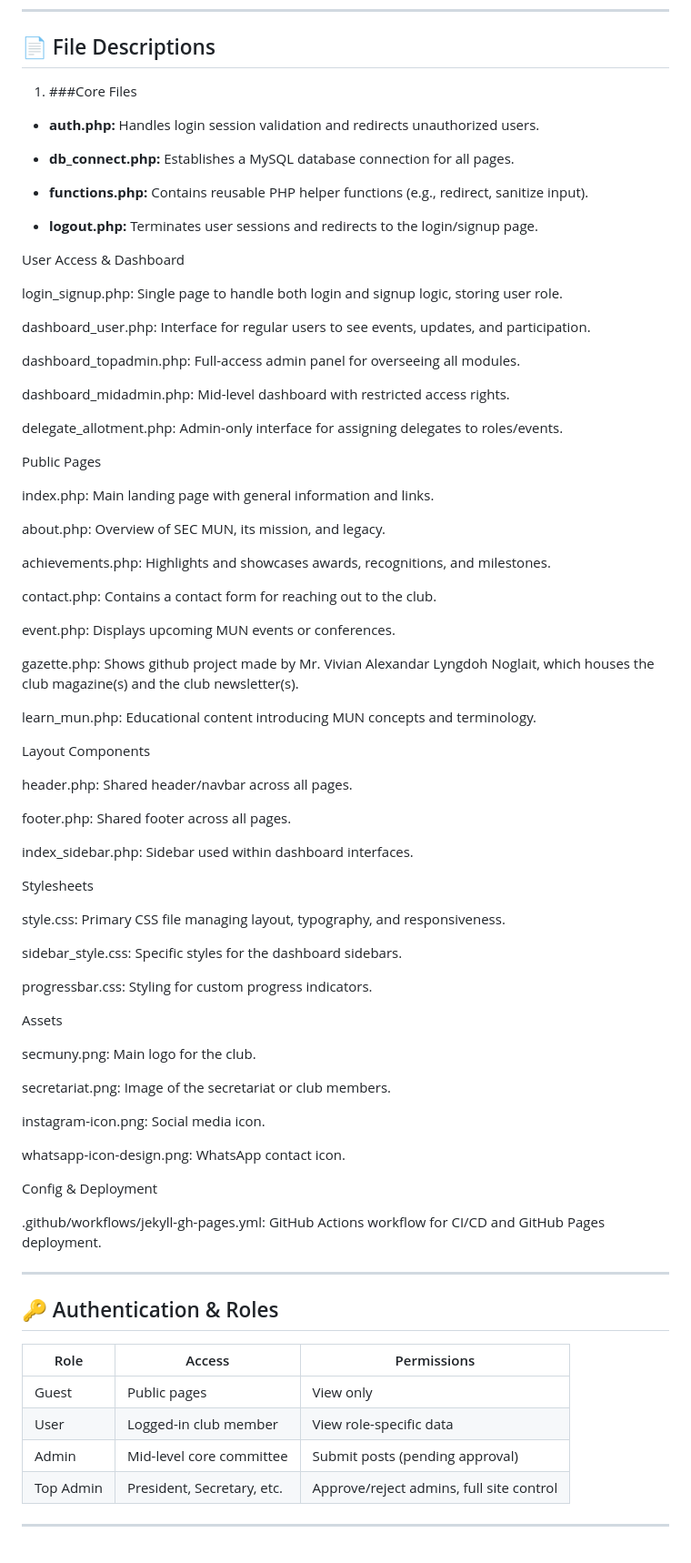
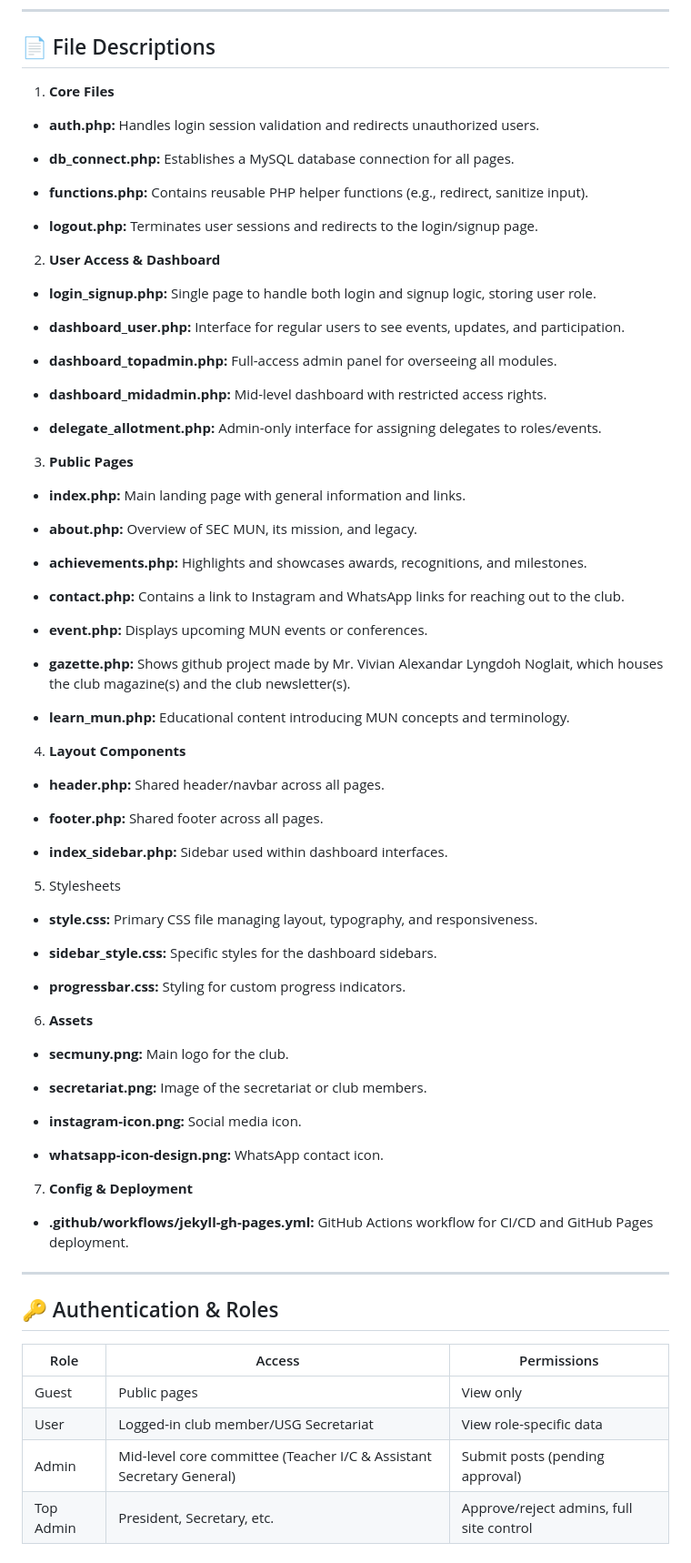
Before and after one commit to itsSambuddha/SECMUN-Club, a Markdown page: README.md, the part around the change printed below. Shown: that part at 91% size. Rendered like a GitHub page.

```diff
--- a/README.md
+++ b/README.md
@@ -77,7 +77,7 @@ This site includes responsive layout (only for PC as of now), role-based login s
 
 ## 📄 File Descriptions
 
-1. ###Core Files
+1. **Core Files**
 
 * **auth.php:** Handles login session validation and redirects unauthorized users.
 
@@ -87,63 +87,63 @@ This site includes responsive layout (only for PC as of now), role-based login s
 
 * **logout.php:** Terminates user sessions and redirects to the login/signup page.
 
-User Access & Dashboard
+2. **User Access & Dashboard**
 
-login_signup.php: Single page to handle both login and signup logic, storing user role.
+* **login_signup.php:** Single page to handle both login and signup logic, storing user role.
 
-dashboard_user.php: Interface for regular users to see events, updates, and participation.
+* **dashboard_user.php:** Interface for regular users to see events, updates, and participation.
 
-dashboard_topadmin.php: Full-access admin panel for overseeing all modules.
+* **dashboard_topadmin.php:** Full-access admin panel for overseeing all modules.
 
-dashboard_midadmin.php: Mid-level dashboard with restricted access rights.
+* **dashboard_midadmin.php:** Mid-level dashboard with restricted access rights.
 
-delegate_allotment.php: Admin-only interface for assigning delegates to roles/events.
+* **delegate_allotment.php:** Admin-only interface for assigning delegates to roles/events.
 
-Public Pages
+3. **Public Pages**
 
-index.php: Main landing page with general information and links.
+* **index.php:** Main landing page with general information and links.
 
-about.php: Overview of SEC MUN, its mission, and legacy.
+* **about.php:** Overview of SEC MUN, its mission, and legacy.
 
-achievements.php: Highlights and showcases awards, recognitions, and milestones.
+* **achievements.php:** Highlights and showcases awards, recognitions, and milestones.
 
-contact.php: Contains a contact form for reaching out to the club.
+* **contact.php:** Contains a link to Instagram and WhatsApp links for reaching out to the club.
 
-event.php: Displays upcoming MUN events or conferences.
+* **event.php:** Displays upcoming MUN events or conferences.
 
-gazette.php: Shows github project made by Mr. Vivian Alexandar Lyngdoh Noglait, which houses the club magazine(s) and the club newsletter(s).
+* **gazette.php:** Shows github project made by Mr. Vivian Alexandar Lyngdoh Noglait, which houses the club magazine(s) and the club newsletter(s).
 
-learn_mun.php: Educational content introducing MUN concepts and terminology.
+* **learn_mun.php:** Educational content introducing MUN concepts and terminology.
 
-Layout Components
+4. **Layout Components**
 
-header.php: Shared header/navbar across all pages.
+* **header.php:** Shared header/navbar across all pages.
 
-footer.php: Shared footer across all pages.
+* **footer.php:** Shared footer across all pages.
 
-index_sidebar.php: Sidebar used within dashboard interfaces.
+* **index_sidebar.php:** Sidebar used within dashboard interfaces.
 
-Stylesheets
+5. Stylesheets
 
-style.css: Primary CSS file managing layout, typography, and responsiveness.
+* **style.css:** Primary CSS file managing layout, typography, and responsiveness.
 
-sidebar_style.css: Specific styles for the dashboard sidebars.
+* **sidebar_style.css:** Specific styles for the dashboard sidebars.
 
-progressbar.css: Styling for custom progress indicators.
+* **progressbar.css:** Styling for custom progress indicators.
 
-Assets
+6. **Assets**
 
-secmuny.png: Main logo for the club.
+* **secmuny.png:** Main logo for the club.
 
-secretariat.png: Image of the secretariat or club members.
+* **secretariat.png:** Image of the secretariat or club members.
 
-instagram-icon.png: Social media icon.
+* **instagram-icon.png:** Social media icon.
 
-whatsapp-icon-design.png: WhatsApp contact icon.
+* **whatsapp-icon-design.png:** WhatsApp contact icon.
 
-Config & Deployment
+7. **Config & Deployment**
 
-.github/workflows/jekyll-gh-pages.yml: GitHub Actions workflow for CI/CD and GitHub Pages deployment.
+* **.github/workflows/jekyll-gh-pages.yml:** GitHub Actions workflow for CI/CD and GitHub Pages deployment.
 
 ---
 
@@ -152,8 +152,8 @@ Config & Deployment
 | Role      | Access                     | Permissions                              |
 | --------- | -------------------------- | ---------------------------------------- |
 | Guest     | Public pages               | View only                                |
-| User      | Logged-in club member      | View role-specific data                  |
-| Admin     | Mid-level core committee   | Submit posts (pending approval)          |
+| User      | Logged-in club member/USG Secretariat      | View role-specific data                  |
+| Admin     | Mid-level core committee (Teacher I/C & Assistant Secretary General) | Submit posts (pending approval)          |
 | Top Admin | President, Secretary, etc. | Approve/reject admins, full site control |
 
 ---
```
Also changed, not shown: other parts of README.md (+2 -2 lines).
